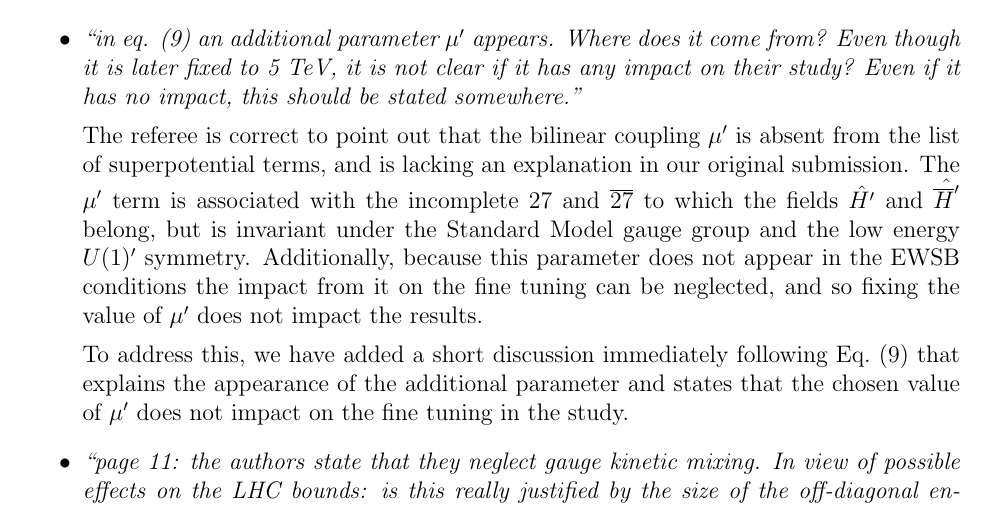
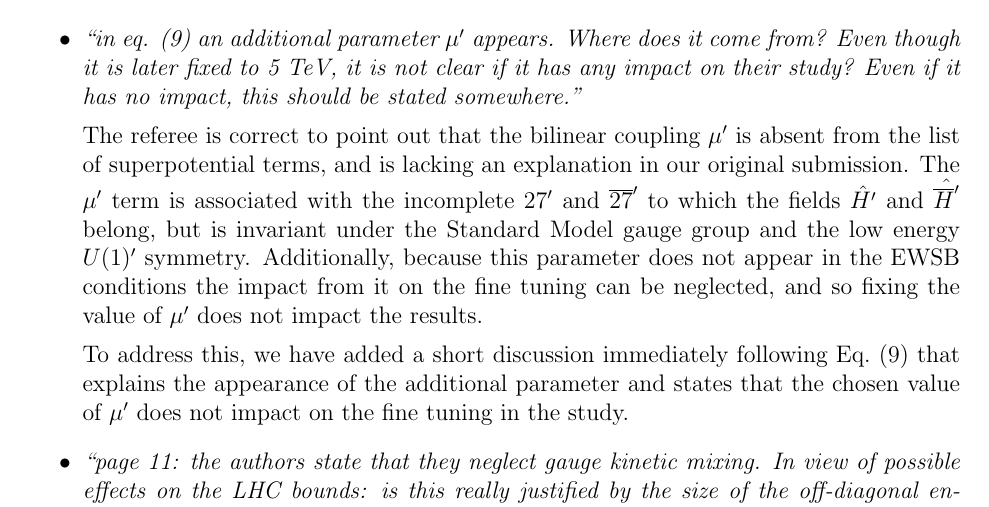
Before and after one commit to azedarach/E6SSM-Tuning, a LaTeX document (paper/Referee-response.tex): part of page 1 of 4, cut so that both start at the same text. Compiled offline with pdfLaTeX.

Commit message:
Added missing primes to refereee response

```diff
--- a/paper/Referee-response.tex
+++ b/paper/Referee-response.tex
@@ -24,7 +24,7 @@ this should be stated somewhere.''}
 The referee is correct to point out that the bilinear coupling $\mu'$
 is absent from the list of superpotential terms, and is lacking an
 explanation in our original submission. The $\mu'$ term is associated
-with the incomplete $27$ and $\overline{27}$ to which the fields
+with the incomplete $27'$ and $\overline{27}'$ to which the fields
 $\hat{H'}$ and $\hat{\overline{H}'}$ belong, but is invariant under
 the Standard Model gauge group and the low energy $U(1)'$
 symmetry.  Additionally, because this parameter does not appear in the
```
